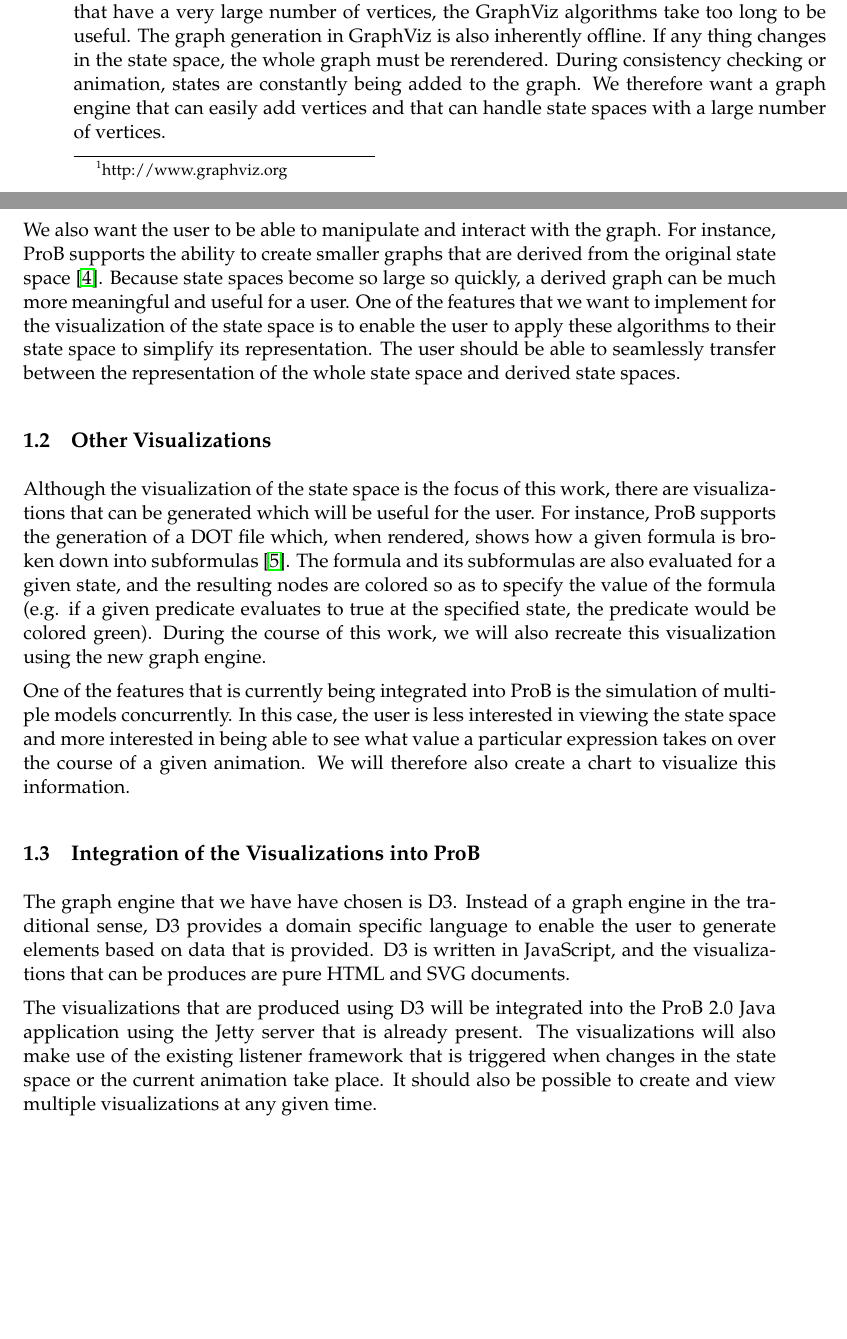
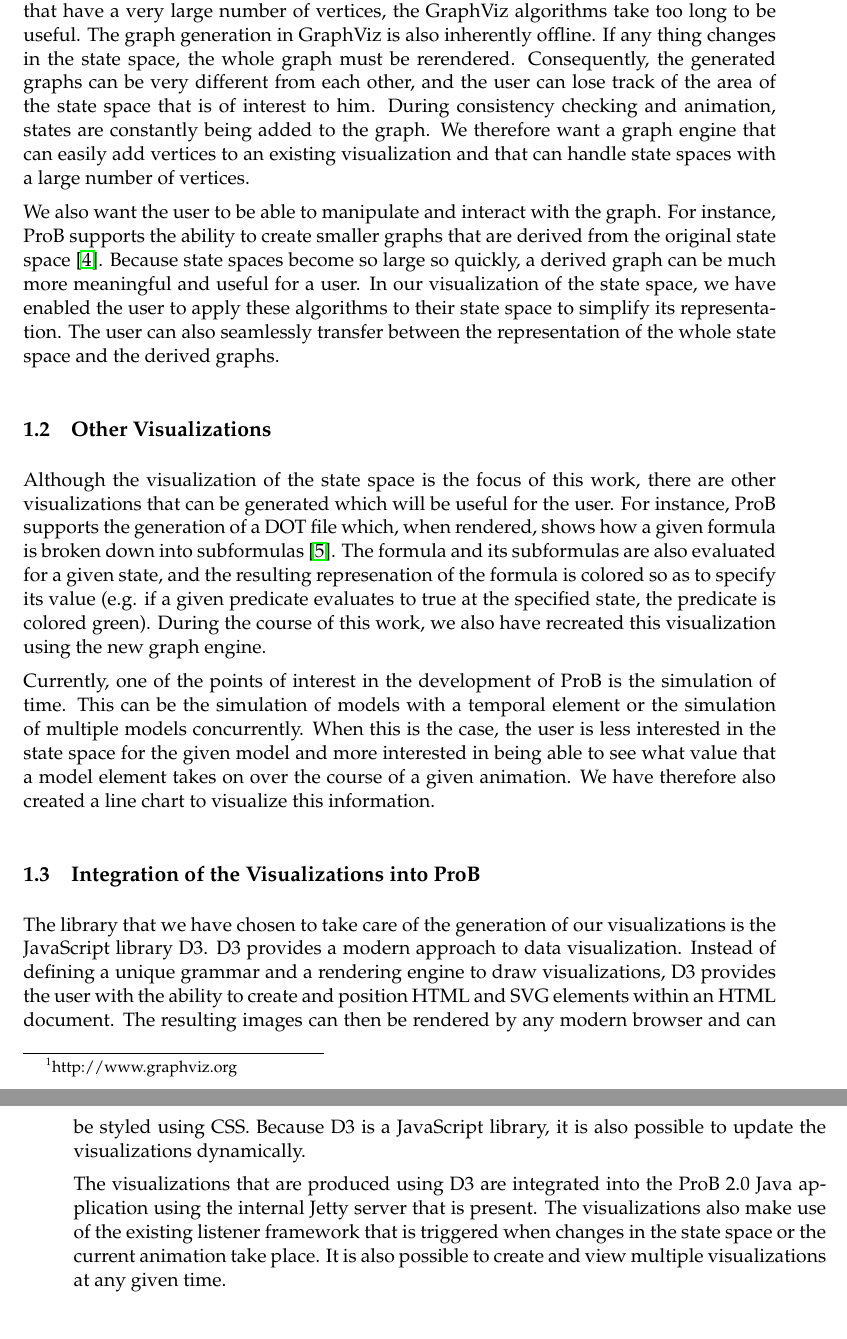
Before and after one commit to joyclark/bachelorarbeit, a LaTeX document (ba.tex, which reads introduction.tex): two parts of pages 9 and 10 of 42 before the commit and two parts of pages 10 and 11 of 42 after it, joined at a grey line, cut so that both start at the same text, the shorter picture padded with empty space. Compiled offline with pdfLaTeX.

Commit message:
Make introduction prettier.

```diff
--- a/introduction.tex
+++ b/introduction.tex
@@ -12,28 +15,16 @@ Since the concept of the state space is so central to ProB, the focus of this wo
 
-ProB already includes support for the creation of a graph description of the state space in the DOT graph description language. These description files can then be visualized with GraphViz\footnote{http://www.graphviz.org}. However, the graph algorithms available in GraphViz are relatively inefficient. During verification, the state space often grows exponentially. For state spaces that have a very large number of vertices, the GraphViz algorithms take too long to be useful. The graph generation in GraphViz is also inherently offline. If any thing changes in the state space, the whole graph must be rerendered. During consistency checking or animation, states are constantly being added to the graph. We therefore want a graph engine that can easily add vertices and that can handle state spaces with a large number of vertices.
+ProB already includes support for the creation of a graph description of the state space in the DOT graph description language. These description files can then be visualized with GraphViz\footnote{http://www.graphviz.org}. However, the graph algorithms available in GraphViz are relatively inefficient. During verification, the state space often grows exponentially. For state spaces that have a very large number of vertices, the GraphViz algorithms take too long to be useful. The graph generation in GraphViz is also inherently offline. If any thing changes in the state space, the whole graph must be rerendered. Consequently, the generated graphs can be very different from each other, and the user can lose track of the area of the state space that is of interest to him. During consistency checking and animation, states are constantly being added to the graph. We therefore want a graph engine that can easily add vertices to an existing visualization and that can handle state spaces with a large number of vertices.
 
-We also want the user to be able to manipulate and interact with the graph. For instance, ProB supports the ability to create smaller graphs that are derived from the original state space \cite{LeTu05_8}. Because state spaces become so large so quickly, a derived graph can be much more meaningful and useful for a user. One of the features that we want to implement for the visualization of the state space is to enable the user to apply these algorithms to their state space to simplify its representation. The user should be able to seamlessly transfer between the representation of the whole state space and derived state spaces.
+We also want the user to be able to manipulate and interact with the graph. For instance, ProB supports the ability to create smaller graphs that are derived from the original state space \cite{LeTu05_8}. Because state spaces become so large so quickly, a derived graph can be much more meaningful and useful for a user. In our visualization of the state space, we have enabled the user to apply these algorithms to their state space to simplify its representation. The user can also seamlessly transfer between the representation of the whole state space and the derived graphs.
 
 \subsection{Other Visualizations}
 
-Although the visualization of the state space is the focus of this work, there are visualizations that can be generated which will be useful for the user. For instance, ProB supports the generation of a DOT file which, when rendered, shows how a given formula is broken down into subformulas \cite{LeSaBeLu08_228}. The formula and its subformulas are also evaluated for a given state, and the resulting nodes are colored so as to specify the value of the formula (e.g. if a given predicate evaluates to true at the specified state, the predicate would be colored green). During the course of this work, we will also recreate this visualization using the new graph engine.
+Although the visualization of the state space is the focus of this work, there are other visualizations that can be generated which will be useful for the user. For instance, ProB supports the generation of a DOT file which, when rendered, shows how a given formula is broken down into subformulas \cite{LeSaBeLu08_228}. The formula and its subformulas are also evaluated for a given state, and the resulting represenation of the formula is colored so as to specify its value (e.g. if a given predicate evaluates to true at the specified state, the predicate is colored green). During the course of this work, we also have recreated this visualization using the new graph engine.
 
-One of the features that is currently being integrated into ProB is the simulation of multiple models concurrently. In this case, the user is less interested in viewing the state space and more interested in being able to see what value a particular expression takes on over the course of a given animation. We will therefore also create a chart to visualize this information.
+Currently, one of the points of interest in the development of ProB is the simulation of time. This can be the simulation of models with a temporal element or the simulation of multiple models concurrently. When this is the case, the user is less interested in the state space for the given model and more interested in being able to see what value that a model element takes on over the course of a given animation. We have therefore also created a line chart to visualize this information.
 
 \subsection{Integration of the Visualizations into ProB}
 
-The graph engine that we have have chosen is D3. Instead of a graph engine in the traditional sense, D3 provides a domain specific language to enable the user to generate elements based on data that is provided. D3 is written in JavaScript, and the visualizations that can be produces are pure HTML and SVG documents.
+The library that we have chosen to take care of the generation of our visualizations is the JavaScript library D3. D3 provides a modern approach to data visualization. Instead of defining a unique grammar and a rendering engine to draw visualizations, D3 provides the user with the ability to create and position HTML and SVG elements within an HTML document. The resulting images can then be rendered by any modern browser and can be styled using CSS. Because D3 is a JavaScript library, it is also possible to update the visualizations dynamically.
 
-The visualizations that are produced using D3 will be integrated into the ProB 2.0 Java application using the Jetty server that is already present. The visualizations will also make use of the existing listener framework that is triggered when changes in the state space or the current animation take place. It should also be possible to create and view multiple visualizations at any given time.
-
-
-
-%\subsection{Integration into the ProB 2.0 Eclipse Plugin}
-
-%Because ProB 2.0 is an Eclipse plugin, it is necessary to be able to integrate any visualization into the framework. Because D3 is JavaScript based, we will create Eclipse views that contain a browser displaying the visualization that we create. A similar technique has already been used to create the groovy console view in the ProB 2.0 application.
-
-%It is also necessary that the Java servlets responsible for generating and manipulating the visualizations can manage several different visualizations at once. We have not integrated any server side language into our webserver, so the visualizations need to consist only of static html pages and the JavaScript programs that are responsible for generating the visualization. Data will not be able to be sent to any of the visualizations directly. Instead, the JavaScript scripts will have to set up an interval to poll the servlet and ask for any changes in their visualization.
-
-%It should also be possible for the user to edit the visualization. Using D3 selectors, it is possible to change the style of D3 visualizations. We should find a way to lift this functionality from the JavaScript level into the Java application so the user has as much control over the generated visualization as possible.
-
-%During the course of this paper, the different tools and concepts that were necessary in the scope of this work will be introduced. Then the motivation and the requirements for the desired visualizations will be described in detail. The actual visualizations that were created will then be presented, followed by further ideas for implementations and related work.
+The visualizations that are produced using D3 are integrated into the ProB 2.0 Java application using the internal Jetty server that is present. The visualizations also make use of the existing listener framework that is triggered when changes in the state space or the current animation take place. It is also possible to create and view multiple visualizations at any given time.
```
Also changed, not shown: introduction.tex (11 more changed lines).
